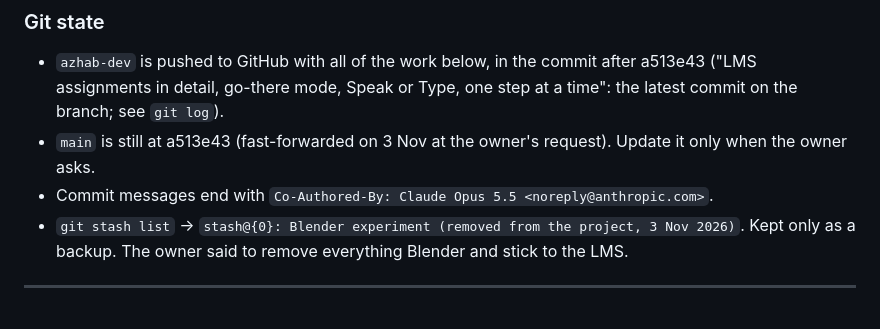
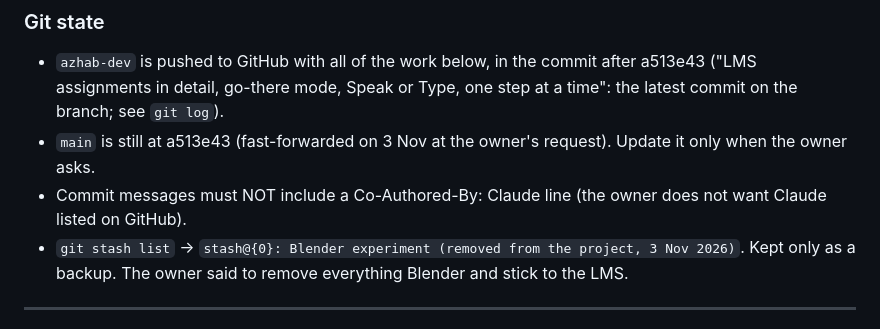
Before and after one commit to Ibrahim-1rfan/A11yNav, a Markdown page: SESSION_SUMMARY.md, the part around the change. Rendered like a GitHub page.

Commit message:
Handoff file: commits carry no Claude co-author line

```diff
--- a/SESSION_SUMMARY.md
+++ b/SESSION_SUMMARY.md
@@ -46,7 +46,7 @@ things live and reports visually (screenshots). Calls the companion "the duplica
 - `azhab-dev` is pushed to GitHub with all of the work below, in the commit after a513e43 ("LMS assignments in
   detail, go-there mode, Speak or Type, one step at a time": the latest commit on the branch; see `git log`).
 - `main` is still at a513e43 (fast-forwarded on 3 Nov at the owner's request). Update it only when the owner asks.
-- Commit messages end with `Co-Authored-By: Claude Opus 5.5 <noreply@anthropic.com>`.
+- Commit messages must NOT include a Co-Authored-By: Claude line (the owner does not want Claude listed on GitHub).
 - `git stash list` → `stash@{0}: Blender experiment (removed from the project, 3 Nov 2026)`. Kept only as a backup.
   The owner said to remove everything Blender and stick to the LMS.
 
```
